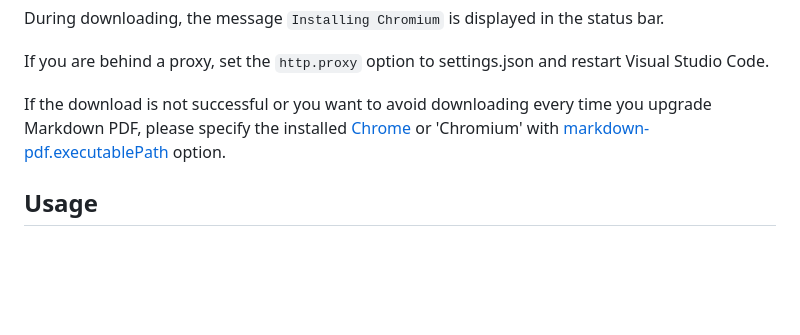
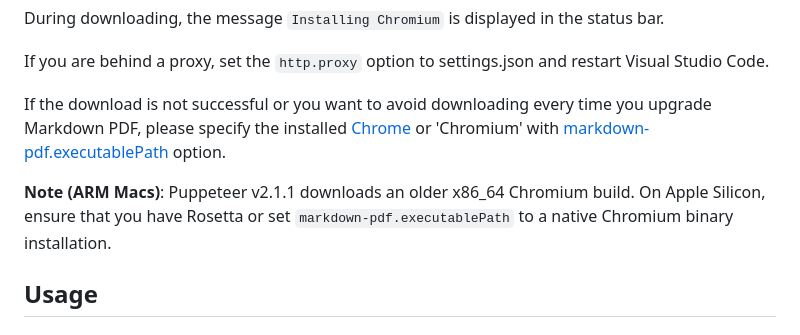
Before and after one commit to yzane/vscode-markdown-pdf, a Markdown page: README.md, the part around the change. GitHub-like rendering; blank space fills up the shorter version.

Commit message:
doc: updated README file to add a note for installation on ARM Macs

```diff
--- a/README.md
+++ b/README.md
@@ -136,6 +136,8 @@ During downloading, the message `Installing Chromium` is displayed in the status
 If you are behind a proxy, set the `http.proxy` option to settings.json and restart Visual Studio Code.
 
 If the download is not successful or you want to avoid downloading every time you upgrade Markdown PDF, please specify the installed [Chrome](https://www.google.co.jp/chrome/) or 'Chromium' with [markdown-pdf.executablePath](#markdown-pdfexecutablepath) option.
+
+<strong>Note (ARM Macs)</strong>: Puppeteer v2.1.1 downloads an older x86_64 Chromium build. On Apple Silicon, ensure that you have Rosetta or set `markdown-pdf.executablePath` to a native Chromium binary installation.
 
 <div class="page"/>
 
```
